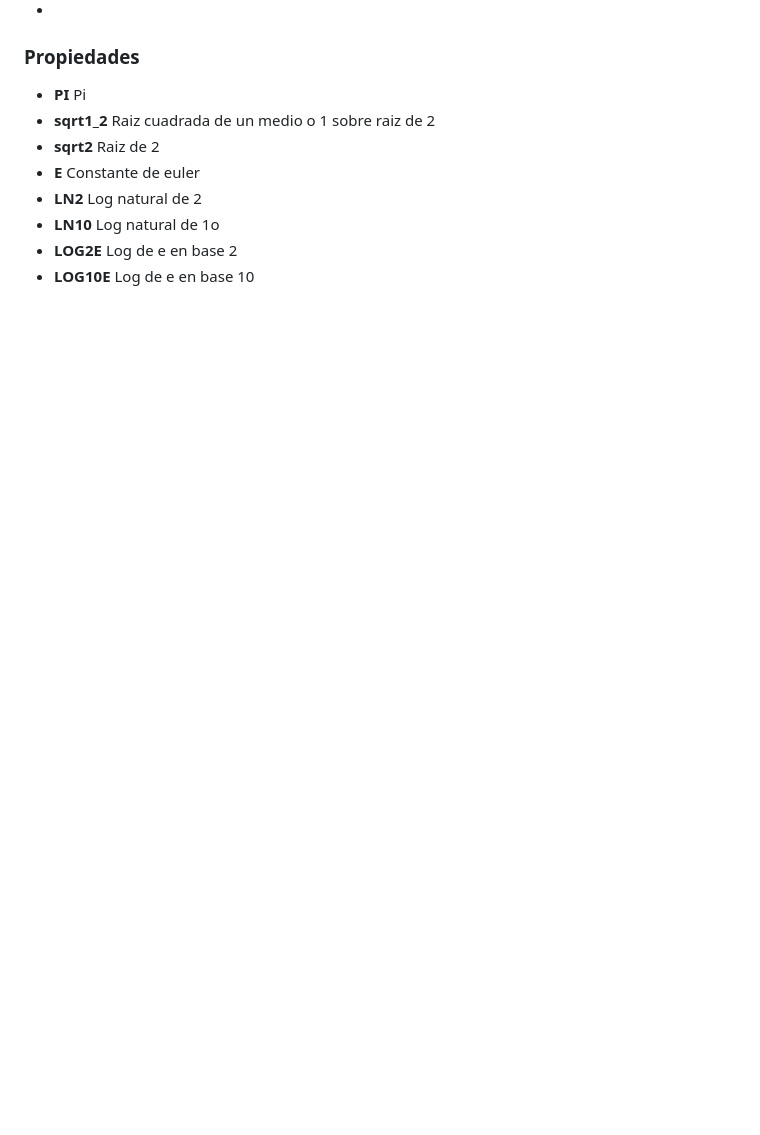
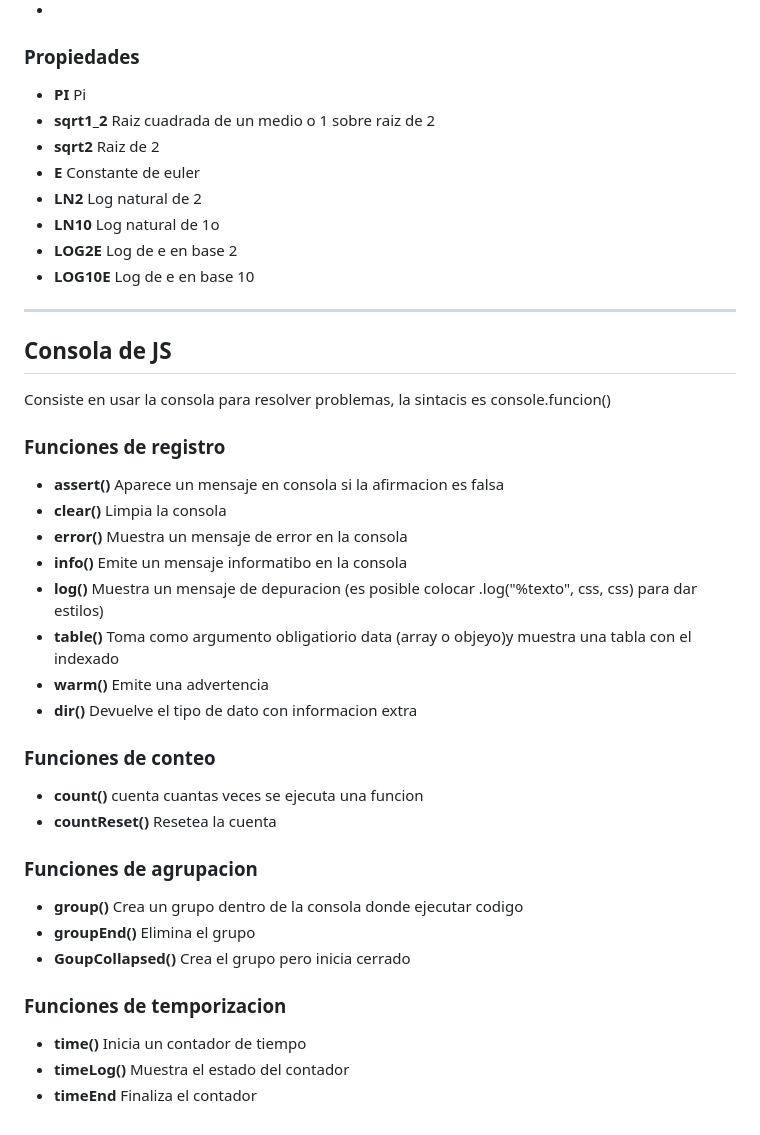
Before and after one commit to ValennCoronel/javascript, a Markdown page: apunte.md, the part around the change. GitHub-like rendering; blank space fills up the shorter version.

Commit message:
capitulo5

```diff
--- a/apunte.md
+++ b/apunte.md
@@ -338,3 +338,38 @@ document.write(perro.getRaza); //devuelve "Golden" o la raza actual
 - **LN10** Log natural de 1o
 - **LOG2E** Log de e en base 2
 - **LOG10E** Log de e en base 10
+
+
+---
+
+## Consola de JS
+
+Consiste en usar la consola para resolver problemas, la sintacis es console.funcion()
+
+### Funciones de registro
+
+- **assert()** Aparece un mensaje en consola si la afirmacion es falsa
+- **clear()** Limpia la consola
+- **error()** Muestra un mensaje de error en la consola
+- **info()** Emite un mensaje informatibo en la consola
+- **log()** Muestra un mensaje de depuracion (es posible colocar .log("%texto", css, css) para dar estilos)
+- **table()** Toma como argumento obligatiorio data (array o objeyo)y muestra una tabla con el indexado
+- **warm()** Emite una advertencia
+- **dir()** Devuelve el tipo de dato con informacion extra
+
+
+### Funciones de conteo
+
+- **count()** cuenta cuantas veces se ejecuta una funcion
+- **countReset()** Resetea la cuenta
+
+### Funciones de agrupacion
+
+- **group()** Crea un grupo dentro de la consola donde ejecutar codigo
+- **groupEnd()** Elimina el grupo
+- **GoupCollapsed()** Crea el grupo pero inicia cerrado
+
+### Funciones de temporizacion
+- **time()** Inicia un contador de tiempo
+- **timeLog()** Muestra el estado del contador
+- **timeEnd** Finaliza el contador
```
